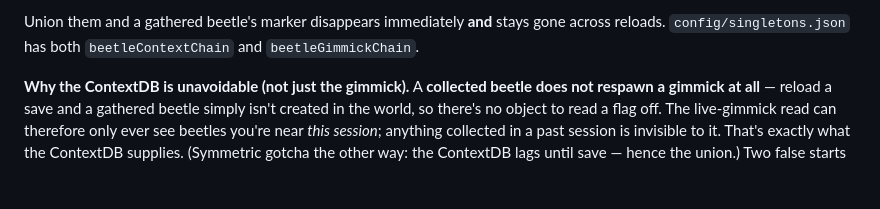
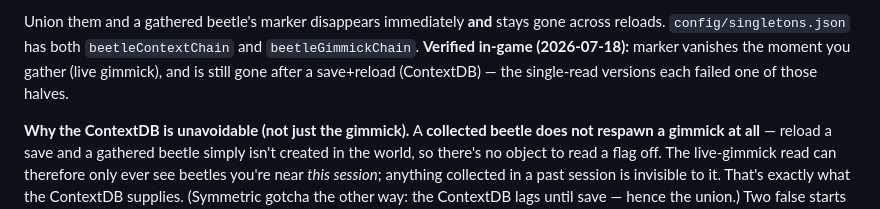
Before and after one commit to frostmx/dd2-map, a Markdown page: FINDINGS.md, the part around the change. Rendered like a GitHub page; blank space fills up the shorter version.

Commit message:
Note beetle collected-state verified in-game (immediate + persistent)
Co-Authored-By: Claude Sonnet 5 <noreply@anthropic.com>
Claude-Session: https://claude.ai/code/session_01FvyYREGpJhsNsCsJPy2tRy

```diff
--- a/FINDINGS.md
+++ b/FINDINGS.md
@@ -1429,6 +1429,9 @@ because neither alone is complete — a subtle but important split:
 
 Union them and a gathered beetle's marker disappears immediately **and** stays gone across
 reloads. `config/singletons.json` has both `beetleContextChain` and `beetleGimmickChain`.
+**Verified in-game (2026-07-18):** marker vanishes the moment you gather (live gimmick), and
+is still gone after a save+reload (ContextDB) — the single-read versions each failed one of
+those halves.
 
 **Why the ContextDB is unavoidable (not just the gimmick).** A **collected beetle does not
 respawn a gimmick at all** — reload a save and a gathered beetle simply isn't created in the
```
